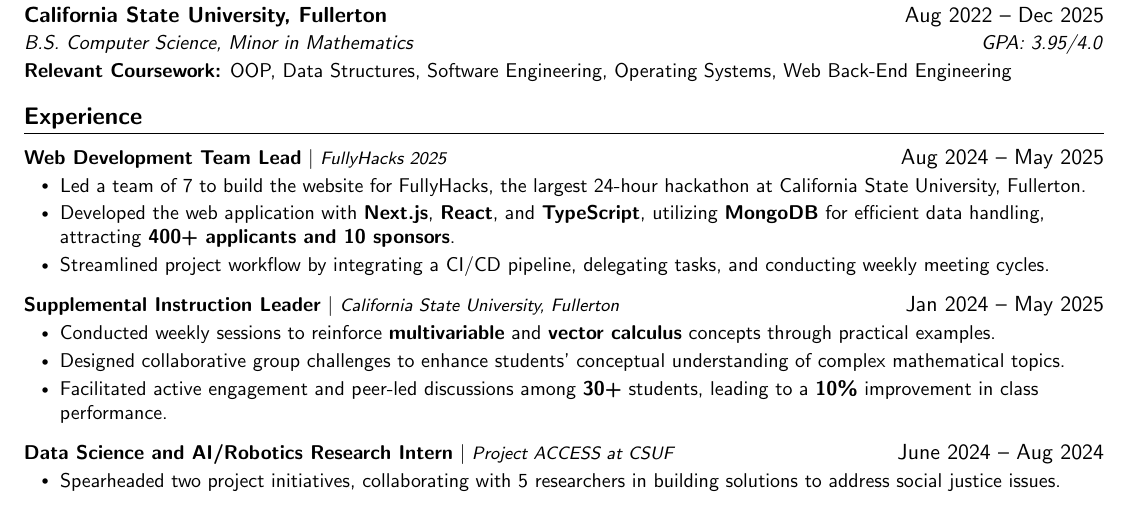
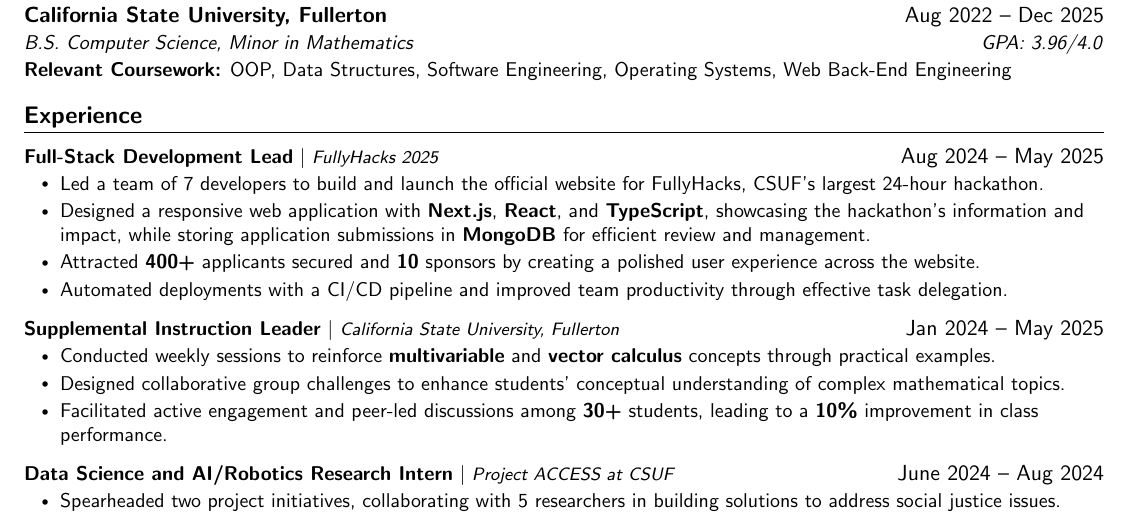
Before and after one commit to tomasohCHOM/resume, a LaTeX CV (resume.tex): part of the page, cut so that both start at the same text. Compiled offline with pdfLaTeX.

Commit message:
update resume

```diff
--- a/resume.tex
+++ b/resume.tex
@@ -117,12 +117,13 @@
 \resumeSubHeadingListStart
 
 \resumeProjectHeading
-{\textbf{Web Development Team Lead} $|$
+{\textbf{Full-Stack Development Lead} $|$
   \footnotesize\emph{FullyHacks 2025}}{Aug 2024 -- May 2025}
 \resumeItemListStart
-\resumeItem{Led a team of 7 to build the website for FullyHacks, the largest 24-hour hackathon at California State University, Fullerton.}
-\resumeItem{Developed the web application with \textbf{Next.js}, \textbf{React}, and \textbf{TypeScript}, utilizing \textbf{MongoDB} for efficient data handling, attracting \textbf{400+ applicants and 10 sponsors}.}
-\resumeItem{Streamlined project workflow by integrating a CI/CD pipeline, delegating tasks, and conducting weekly meeting cycles.}
+\resumeItem{Led a team of 7 developers to build and launch the official website for FullyHacks, CSUF's largest 24-hour hackathon.}
+\resumeItem{Designed a responsive web application with \textbf{Next.js}, \textbf{React}, and \textbf{TypeScript}, showcasing the hackathon's information and impact, while storing application submissions in \textbf{MongoDB} for efficient review and management.}
+\resumeItem{Attracted \textbf{400+} applicants secured and \textbf{10} sponsors by creating a polished user experience across the website.}
+\resumeItem{Automated deployments with a CI/CD pipeline and improved team productivity through effective task delegation.}
 \resumeItemListEnd
 
 \resumeProjectHeading
```
Also changed, not shown: resume.tex (2 more changed lines).
